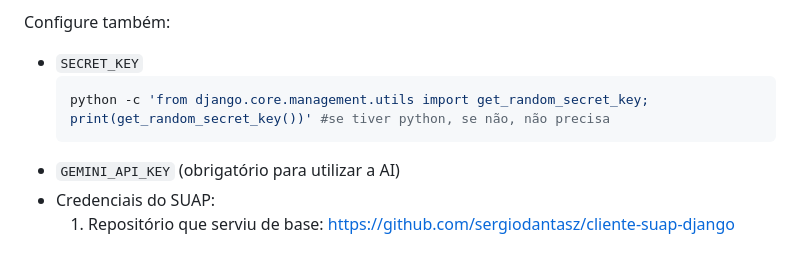
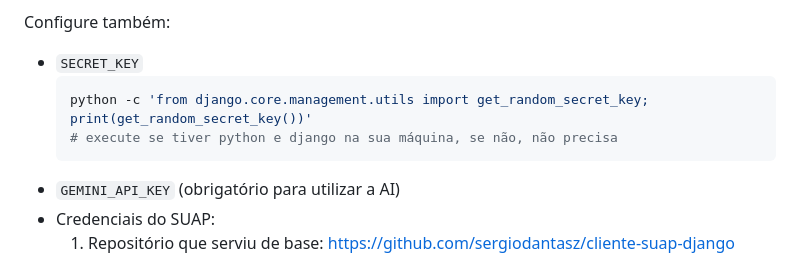
Before and after one commit to dev-poliana-escolar/cade-sistemas-achados-perdidos, a Markdown page: README.md, the part around the change. Rendered like a GitHub page.

Commit message:
docs(readme): ajusta nota

````diff
--- a/README.md
+++ b/README.md
@@ -85,7 +85,8 @@ Configure também:
 
 - `SECRET_KEY`
     ```bash
-    python -c 'from django.core.management.utils import get_random_secret_key; print(get_random_secret_key())' #se tiver python, se não, não precisa
+    python -c 'from django.core.management.utils import get_random_secret_key; print(get_random_secret_key())'
+    # execute se tiver python e django na sua máquina, se não, não precisa
     ```
 - `GEMINI_API_KEY` (obrigatório para utilizar a AI)
 - Credenciais do SUAP:
````
